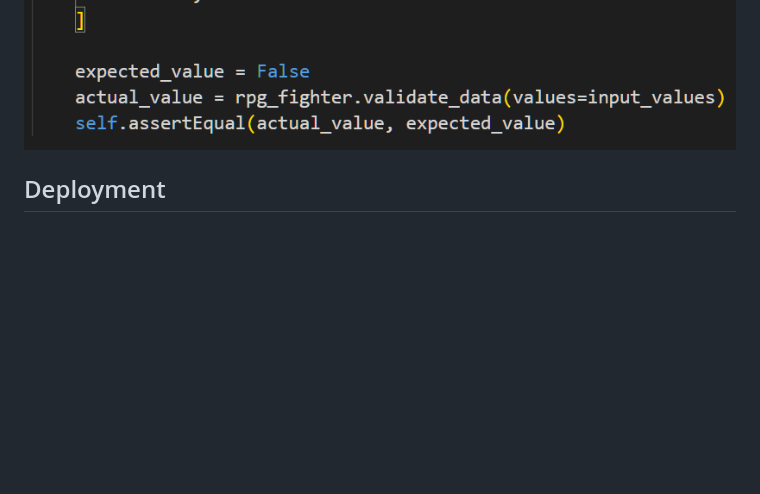
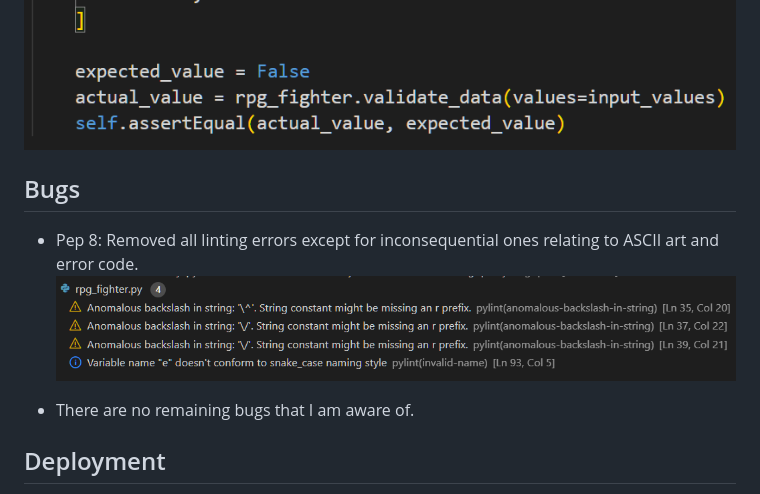
Before and after one commit to tadhgnolan/RPG_Fighter, a Markdown page: README.md, the part around the change. Drawn GitHub-style; blank space fills up the shorter version.

Commit message:
Add bugs section to README

```diff
--- a/README.md
+++ b/README.md
@@ -155,6 +155,13 @@ I've used the following Python packages and/or external imported packages.
 ![screenshot](https://github.com/tadhgnolan/RPG_Fighter/blob/main/documentation/images/unittest1.png)
 ![screenshot](https://github.com/tadhgnolan/RPG_Fighter/blob/main/documentation/images/unittest2.png)
 
+## Bugs
+
+- Pep 8: Removed all linting errors except for inconsequential ones relating to ASCII art and error code.
+![screenshot](https://github.com/tadhgnolan/RPG_Fighter/blob/main/documentation/images/pep8.png)
+
+- There are no remaining bugs that I am aware of.
+
 ## Deployment
 
 Code Institute has provided a [template](https://github.com/Code-Institute-Org/python-essentials-template) to display the terminal view of this backend application in a modern web browser.
```
